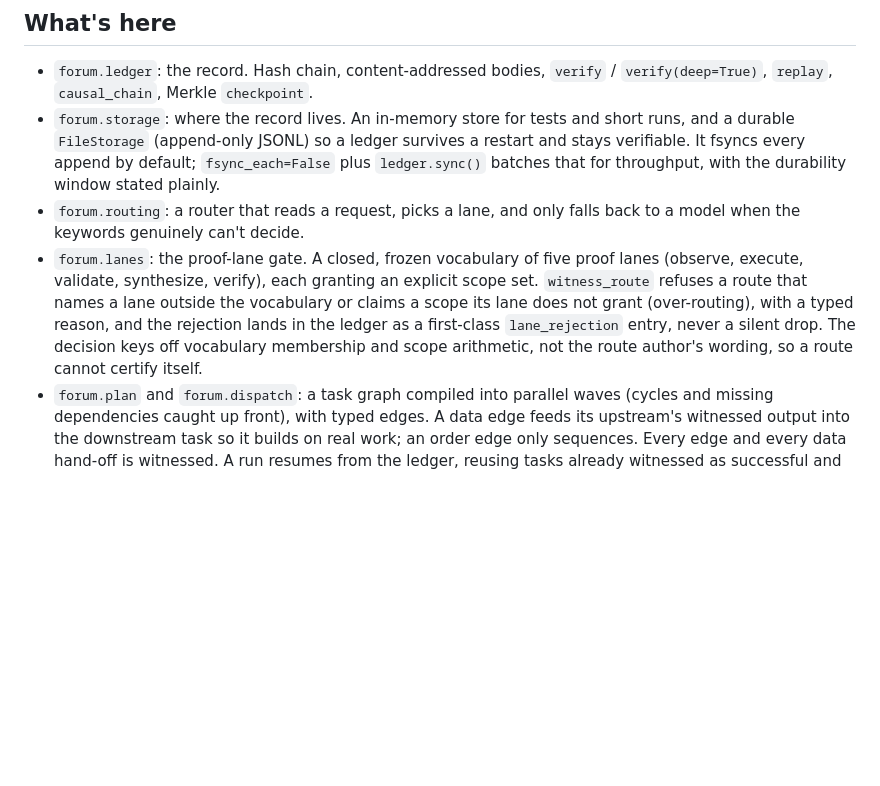
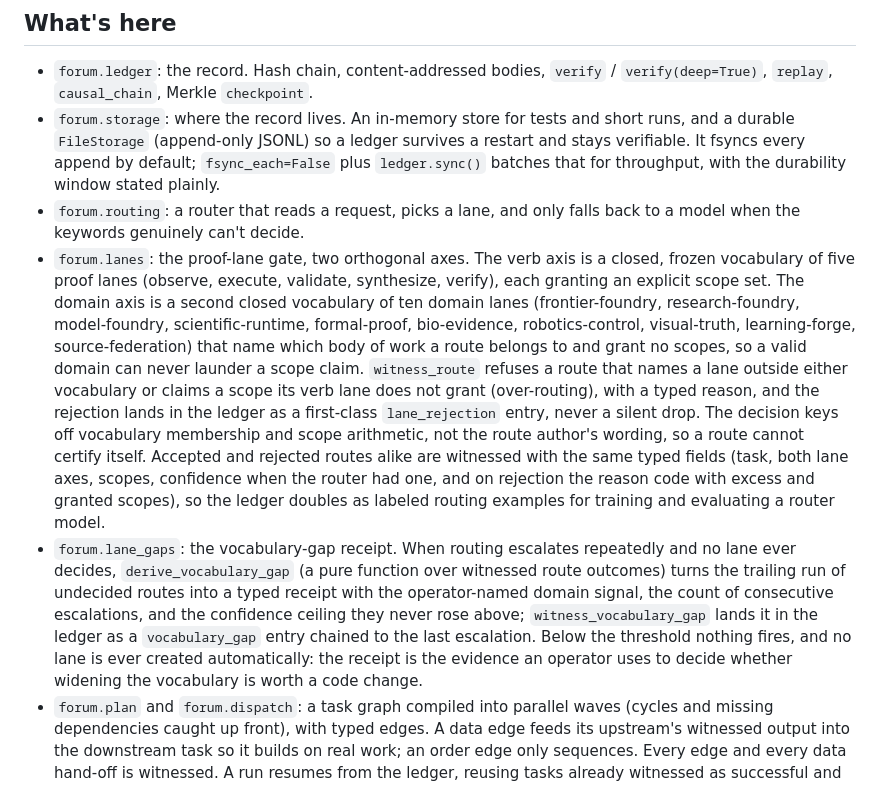
Before and after one commit to HarperZ9/forum, a Markdown page: README.md, the part around the change. GitHub-like rendering; blank space fills up the shorter version.

Commit message:
docs: document domain lanes and gap receipts
Co-Authored-By: Claude Opus 4.8 <noreply@anthropic.com>

```diff
--- a/README.md
+++ b/README.md
@@ -226,7 +226,8 @@ quieter treatment: a reordered file still loads, and `verify()` still says no.
 - `forum.ledger`: the record. Hash chain, content-addressed bodies, `verify` / `verify(deep=True)`, `replay`, `causal_chain`, Merkle `checkpoint`.
 - `forum.storage`: where the record lives. An in-memory store for tests and short runs, and a durable `FileStorage` (append-only JSONL) so a ledger survives a restart and stays verifiable. It fsyncs every append by default; `fsync_each=False` plus `ledger.sync()` batches that for throughput, with the durability window stated plainly.
 - `forum.routing`: a router that reads a request, picks a lane, and only falls back to a model when the keywords genuinely can't decide.
-- `forum.lanes`: the proof-lane gate. A closed, frozen vocabulary of five proof lanes (observe, execute, validate, synthesize, verify), each granting an explicit scope set. `witness_route` refuses a route that names a lane outside the vocabulary or claims a scope its lane does not grant (over-routing), with a typed reason, and the rejection lands in the ledger as a first-class `lane_rejection` entry, never a silent drop. The decision keys off vocabulary membership and scope arithmetic, not the route author's wording, so a route cannot certify itself.
+- `forum.lanes`: the proof-lane gate, two orthogonal axes. The verb axis is a closed, frozen vocabulary of five proof lanes (observe, execute, validate, synthesize, verify), each granting an explicit scope set. The domain axis is a second closed vocabulary of ten domain lanes (frontier-foundry, research-foundry, model-foundry, scientific-runtime, formal-proof, bio-evidence, robotics-control, visual-truth, learning-forge, source-federation) that name which body of work a route belongs to and grant no scopes, so a valid domain can never launder a scope claim. `witness_route` refuses a route that names a lane outside either vocabulary or claims a scope its verb lane does not grant (over-routing), with a typed reason, and the rejection lands in the ledger as a first-class `lane_rejection` entry, never a silent drop. The decision keys off vocabulary membership and scope arithmetic, not the route author's wording, so a route cannot certify itself. Accepted and rejected routes alike are witnessed with the same typed fields (task, both lane axes, scopes, confidence when the router had one, and on rejection the reason code with excess and granted scopes), so the ledger doubles as labeled routing examples for training and evaluating a router model.
+- `forum.lane_gaps`: the vocabulary-gap receipt. When routing escalates repeatedly and no lane ever decides, `derive_vocabulary_gap` (a pure function over witnessed route outcomes) turns the trailing run of undecided routes into a typed receipt with the operator-named domain signal, the count of consecutive escalations, and the confidence ceiling they never rose above; `witness_vocabulary_gap` lands it in the ledger as a `vocabulary_gap` entry chained to the last escalation. Below the threshold nothing fires, and no lane is ever created automatically: the receipt is the evidence an operator uses to decide whether widening the vocabulary is worth a code change.
 - `forum.plan` and `forum.dispatch`: a task graph compiled into parallel waves (cycles and missing dependencies caught up front), with typed edges. A data edge feeds its upstream's witnessed output into the downstream task so it builds on real work; an order edge only sequences. Every edge and every data hand-off is witnessed. A run resumes from the ledger, reusing tasks already witnessed as successful and re-running only the rest, and can checkpoint each wave as a savepoint. Injected upstream output is capped to keep prompts bounded, with the full output kept in the ledger.
 - `forum.roster`: the cast of specialists, written as plain data in a TOML file and validated on load. Ships with a built-in default roster of 28 plain capability lanes (`load_default()`), so a fresh install has a real roster out of the box.
 - `forum.policy`: the rules of the room. Which work can run, and how much at once.
```
Also changed, not shown: CHANGELOG.md (+3 -0 lines).
